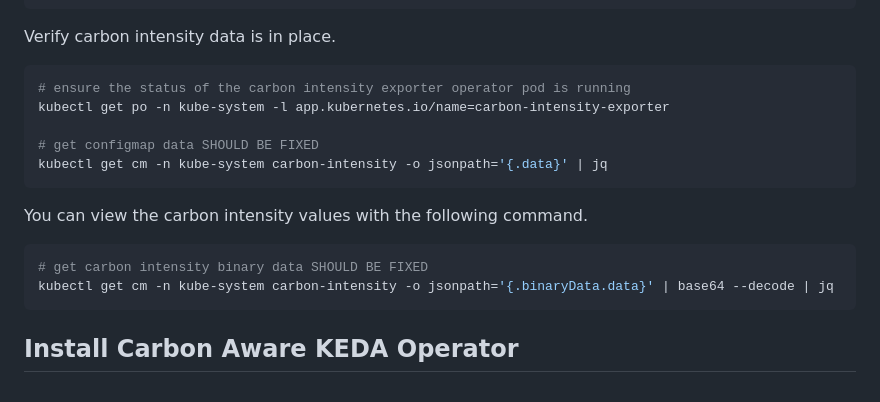
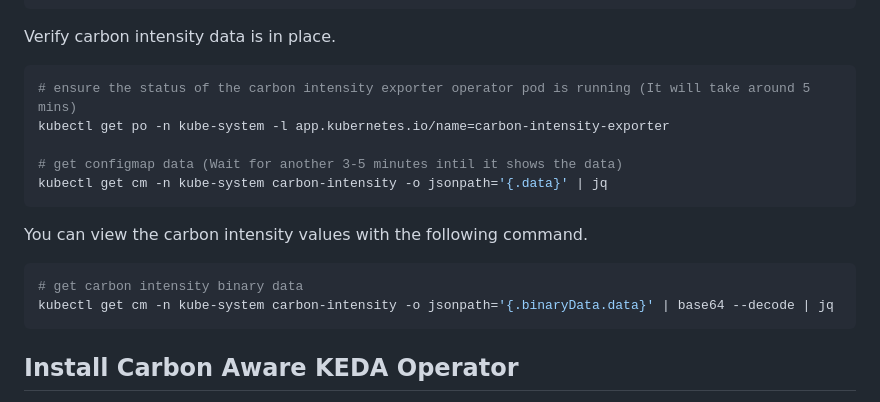
Before and after one commit to AzimovS/auto-scalers-energy-consumption, a Markdown page: installation instruction.md, the part around the change printed below. Rendered like a GitHub page.

Commit message:
fix: installation instructions

````diff
--- a/installation instruction.md
+++ b/installation instruction.md
@@ -131,17 +131,17 @@ cd ../
 Verify carbon intensity data is in place.
 
 ```bash
-# ensure the status of the carbon intensity exporter operator pod is running
+# ensure the status of the carbon intensity exporter operator pod is running (It will take around 5 mins)
 kubectl get po -n kube-system -l app.kubernetes.io/name=carbon-intensity-exporter
 
-# get configmap data SHOULD BE FIXED
+# get configmap data (Wait for another 3-5 minutes intil it shows the data)
 kubectl get cm -n kube-system carbon-intensity -o jsonpath='{.data}' | jq
 ```
 
 You can view the carbon intensity values with the following command.
 
 ```bash
-# get carbon intensity binary data SHOULD BE FIXED
+# get carbon intensity binary data
 kubectl get cm -n kube-system carbon-intensity -o jsonpath='{.binaryData.data}' | base64 --decode | jq
 ```
 
````
Also changed, not shown: other parts of installation instruction.md (+0 -6 lines).
